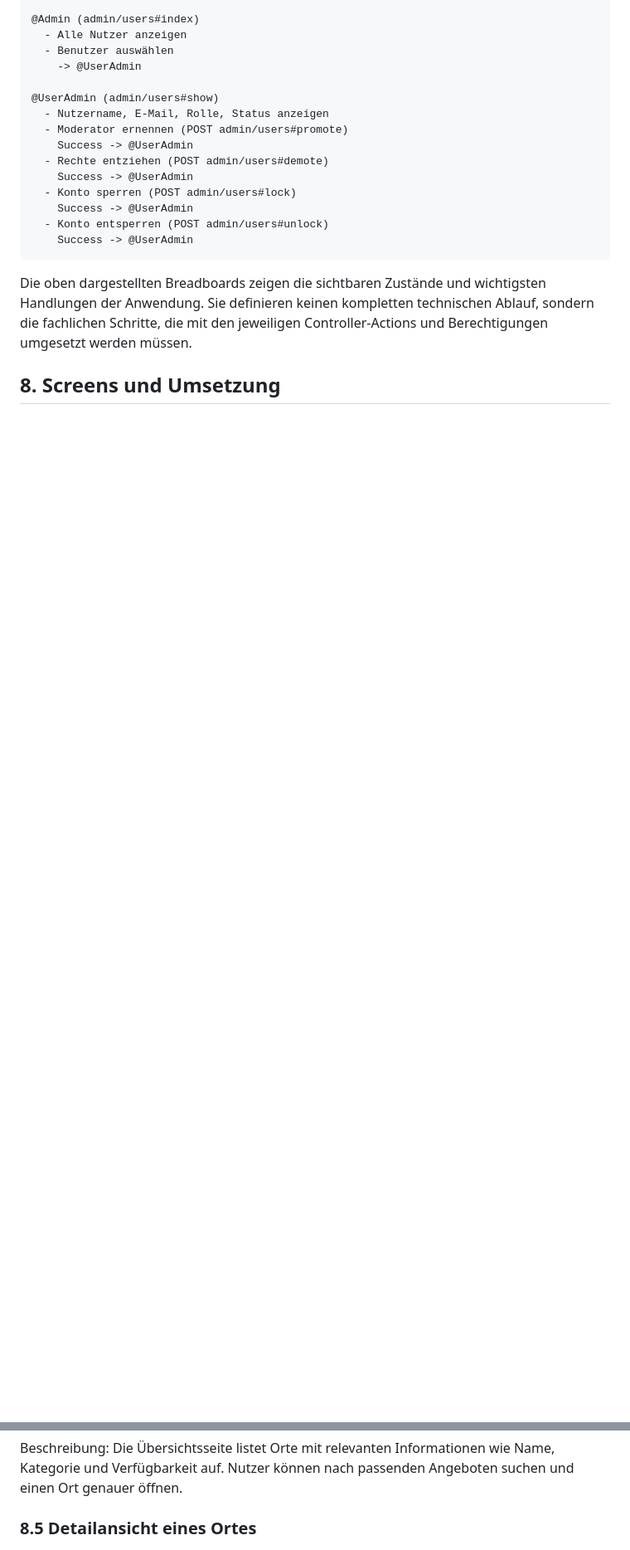
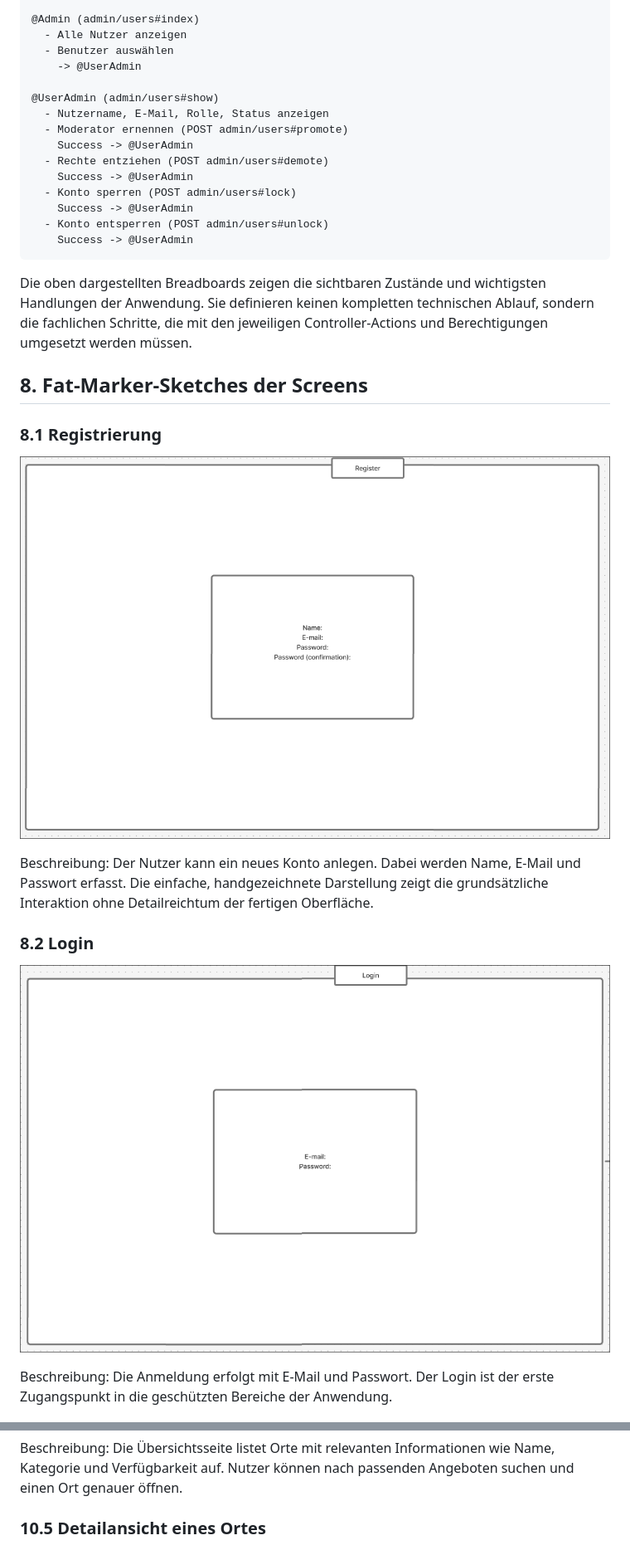
Before and after one commit to Yogurtshi/Modul-223-RelaxSpot, a Markdown page: docs/documentation.md, 2 parts joined by grey strips. Shown at 83% size. Rendered like a GitHub page; blank space fills up the shorter version.

Commit message:
added old fatmarker sketches and techstack

```diff
--- a/docs/documentation.md
+++ b/docs/documentation.md
@@ -200,4 +200,17 @@ Die Struktur dient dazu, fachliche Regeln und Rollen eindeutig zu modellieren un
 
 Die oben dargestellten Breadboards zeigen die sichtbaren Zustände und wichtigsten Handlungen der Anwendung. Sie definieren keinen kompletten technischen Ablauf, sondern die fachlichen Schritte, die mit den jeweiligen Controller-Actions und Berechtigungen umgesetzt werden müssen.
 
-## 8. Screens und Umsetzung
+## 8. Fat-Marker-Sketches der Screens
+
+### 8.1 Registrierung
+
+![Register](img/register.png)
+
+Beschreibung: Der Nutzer kann ein neues Konto anlegen. Dabei werden Name, E-Mail und Passwort erfasst. Die einfache, handgezeichnete Darstellung zeigt die grundsätzliche Interaktion ohne Detailreichtum der fertigen Oberfläche.
+
+### 8.2 Login
+
+![Login](img/login.png)
+
+Beschreibung: Die Anmeldung erfolgt mit E-Mail und Passwort. Der Login ist der erste Zugangspunkt in die geschützten Bereiche der Anwendung.
+
@@ -228,7 +279,7 @@ Beschreibung: Die Startseite zeigt die wichtigsten Informationen und den direkte
 
 Beschreibung: Die Übersichtsseite listet Orte mit relevanten Informationen wie Name, Kategorie und Verfügbarkeit auf. Nutzer können nach passenden Angeboten suchen und einen Ort genauer öffnen.
 
-### 8.5 Detailansicht eines Ortes
+### 10.5 Detailansicht eines Ortes
 
 ![Placedetail_final](img/placedetail_final.png)
 
```
Also changed, not shown: other parts of docs/documentation.md (+73 -9 lines), docs/requirements-and-testing.md (deleted, +0 -34 lines).
